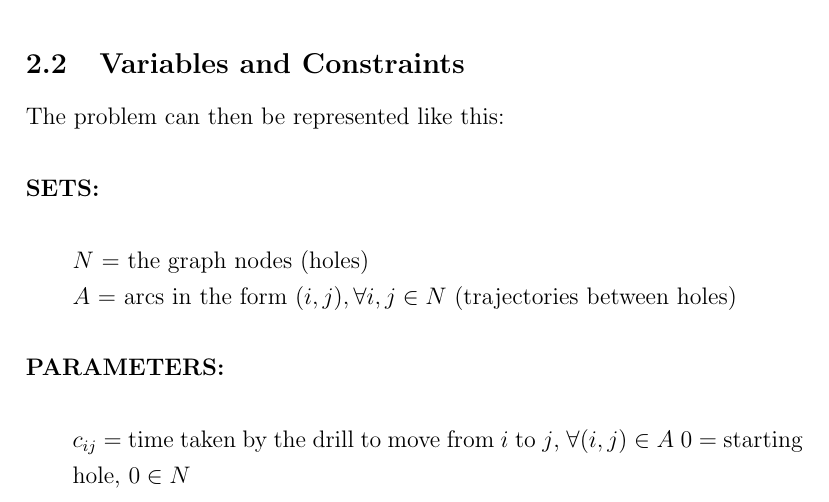
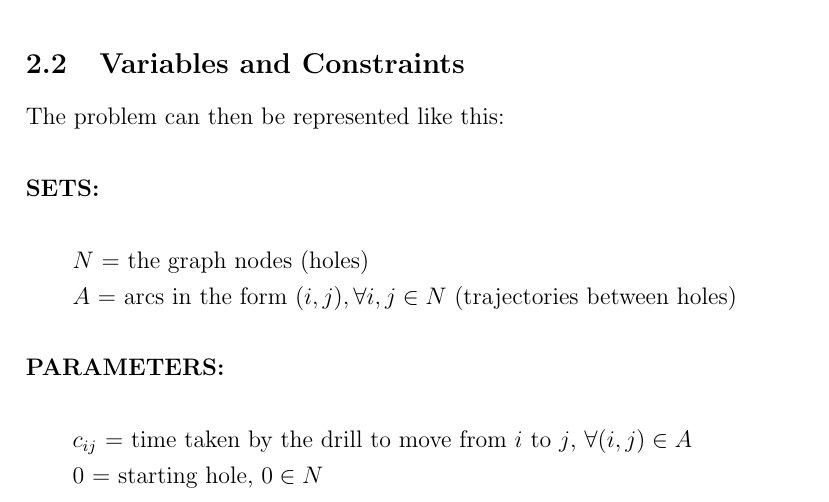
Before and after one commit to abeccaro/MeMOC-project, a LaTeX document (report/main.tex, which reads report/sections/ilp_model.tex): part of page 4 of 14, cut so that both start at the same text. The pictures show the PDF file report/main.pdf that the author committed with the source.

Commit message:
Fixed line breaks in variables definition

```diff
--- a/report/sections/ilp_model.tex
+++ b/report/sections/ilp_model.tex
@@ -19,12 +19,12 @@
 		\end{addmargin}
 		\textbf{PARAMETERS:}\\
 		\begin{addmargin}[2em]{0em}
-			$c_{ij}$ = time taken by the drill to move from $i$ to $j$, $∀ (i, j) ∈ A$
+			$c_{ij}$ = time taken by the drill to move from $i$ to $j$, $∀ (i, j) ∈ A$\\
 			$0$ = starting hole, $0 ∈ N$\\
 		\end{addmargin}
 		\textbf{DECISION VARIABLES:}\\
 		\begin{addmargin}[2em]{0em}
-			$x_{ij}$ = amount of the flow shipped from $i$ to $j$, $∀ (i, j) ∈ A$
+			$x_{ij}$ = amount of the flow shipped from $i$ to $j$, $∀ (i, j) ∈ A$\\
 			$y_{ij}$ = 1 if arc $(i, j)$ ships some flow, 0 otherwise, $∀ (i, j) ∈ A$\\
 		\end{addmargin}
 		\textbf{OBJECTIVE FUNCTION:}\\
```
Also changed, not shown: report/main.pdf.
